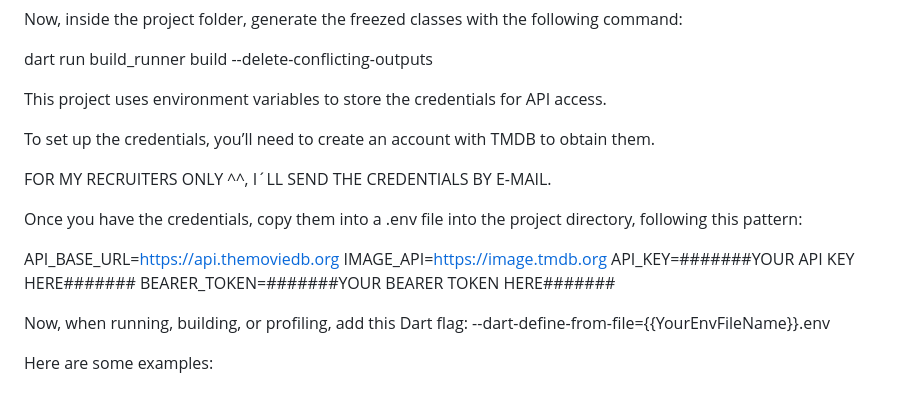
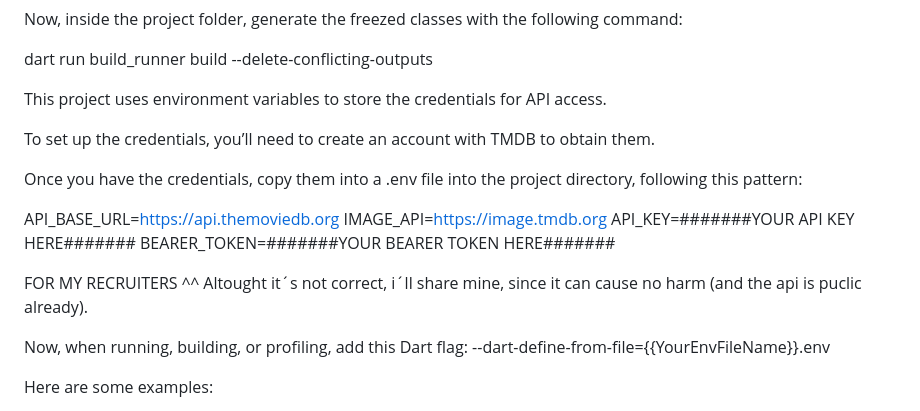
Before and after one commit to aisdigital/ilia-flutter-challenge, a Markdown page: README.md, the part around the change. Drawn GitHub-style.

```diff
--- a/README.md
+++ b/README.md
@@ -21,14 +21,14 @@ This project uses environment variables to store the credentials for API access.
 
 To set up the credentials, you’ll need to create an account with TMDB to obtain them.
 
-FOR MY RECRUITERS ONLY ^^, I´LL SEND THE CREDENTIALS BY E-MAIL.
-
 Once you have the credentials, copy them into a .env file into the project directory, following this pattern:
 
 API_BASE_URL=https://api.themoviedb.org
 IMAGE_API=https://image.tmdb.org
 API_KEY=#######YOUR API KEY HERE#######
 BEARER_TOKEN=#######YOUR BEARER TOKEN HERE#######
+
+FOR MY RECRUITERS ^^ Altought it´s not correct, i´ll share mine, since it can cause no harm (and the api is puclic already).
 
 Now, when running, building, or profiling, add this Dart flag: --dart-define-from-file={{YourEnvFileName}}.env
 
```
